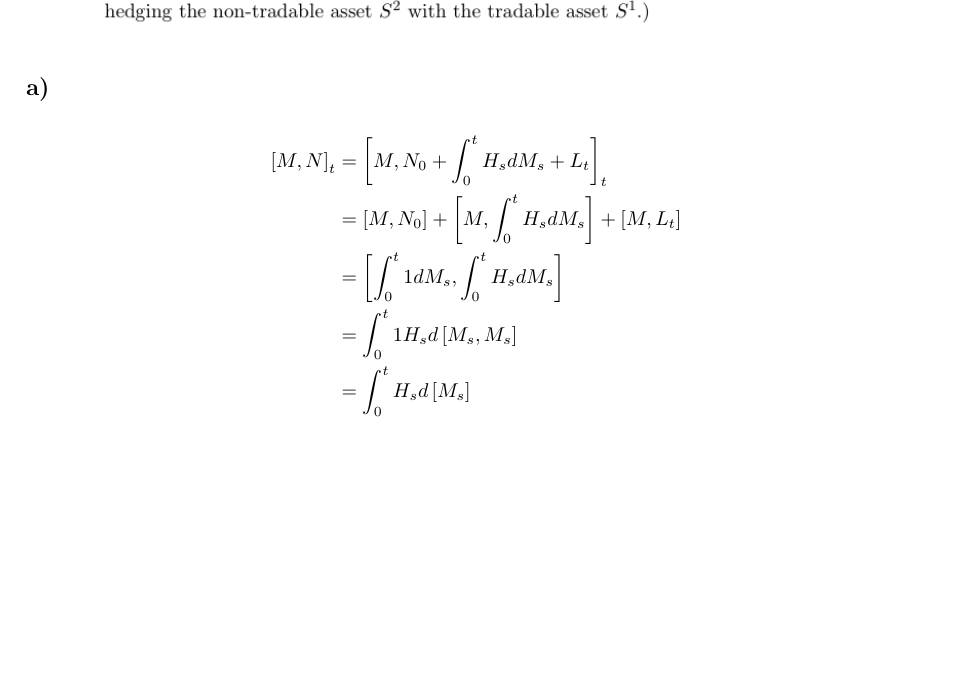
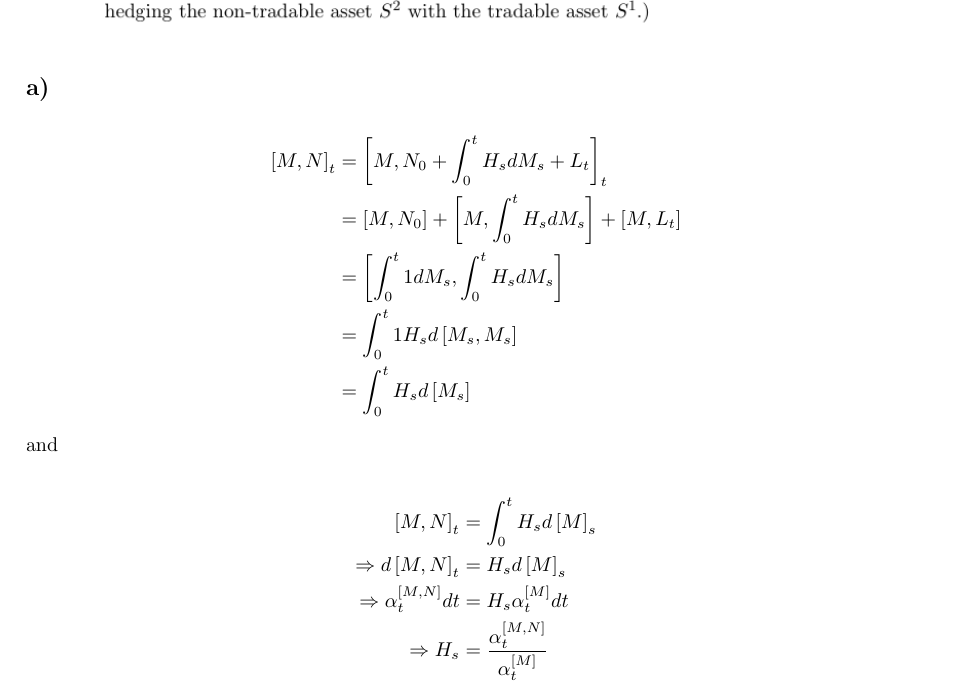
Before and after one commit to lampe142/CTF2, a LaTeX document (ex1/ex2.tex): part of the page, cut so that both start at the same text, the shorter picture padded with empty space. Compiled offline with pdfLaTeX.

Commit message:
Aufgabe 2 a)

```diff
--- a/ex1/ex2.tex
+++ b/ex1/ex2.tex
@@ -12,6 +12,12 @@
 	&= \int_0^t 1 H_s d \qcVar{M_s}{M_s}\\
 	&= \int_0^t H_s d \qVar{M_s}
 \end{align*}
-
+and \\
+\begin{align*}
+	\qcVar{M}{N}_t &= \int_0^t H_s d \qVar{M}_s \\
+	\Rightarrow	d \qcVar{M}{N}_t &= H_s d \qVar{M}_s \\
+	\Rightarrow	\alpha_t^{\qcVar{M}{N}} dt &= H_s \alpha_t^{\qVar{M}} dt \\
+	\Rightarrow H_s &= \frac{\alpha_t^{\qcVar{M}{N}}}{\alpha_t^{\qVar{M}}}
+\end{align*}
 
 \end{document}
```
Also changed, not shown: ex1/document.pdf, 1 other file.
